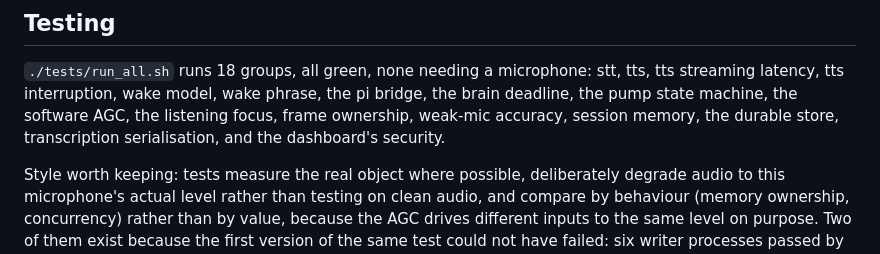
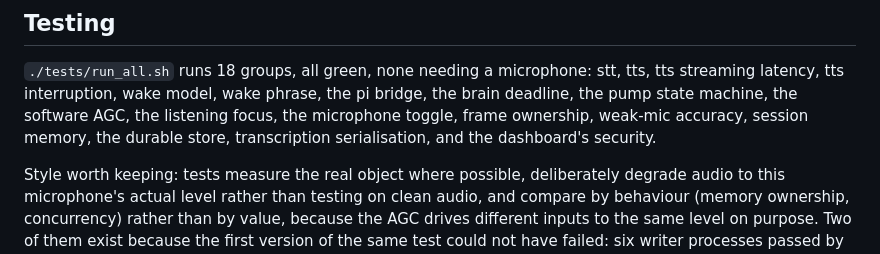
Before and after one commit to Dopethedev/archy, a Markdown page: status.md, the part around the change. Drawn GitHub-style.

Commit message:
status.md: list the microphone toggle among the test groups

```diff
--- a/status.md
+++ b/status.md
@@ -207,8 +207,9 @@ into the assistant, so a page that could switch it on could listen to the room.
 `./tests/run_all.sh` runs 18 groups, all green, none needing a microphone:
 stt, tts, tts streaming latency, tts interruption, wake model, wake phrase, the
 pi bridge, the brain deadline, the pump state machine, the software AGC, the
-listening focus, frame ownership, weak-mic accuracy, session memory, the durable
-store, transcription serialisation, and the dashboard's security.
+listening focus, the microphone toggle, frame ownership, weak-mic accuracy,
+session memory, the durable store, transcription serialisation, and the
+dashboard's security.
 
 Style worth keeping: tests measure the real object where possible, deliberately
 degrade audio to this microphone's actual level rather than testing on clean
```
